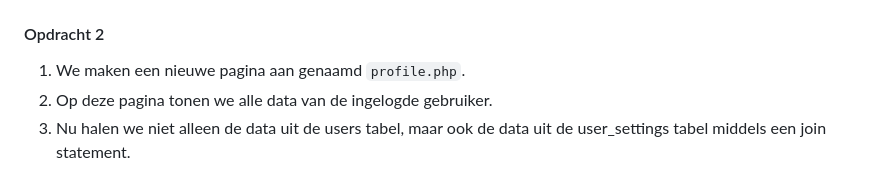
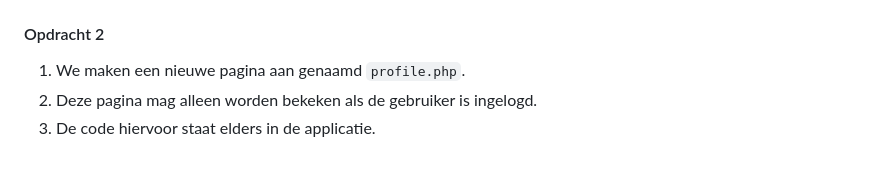
Before and after one commit to NOVA-college-Haarlem/backend_-_frontend_2025, a Markdown page: Blok 4/Week 5.md, the part around the change. GitHub-like rendering.

Commit message:
opdracht helder

```diff
--- a/Blok 4/Week 5.md
+++ b/Blok 4/Week 5.md
@@ -193,5 +193,5 @@ INSERT INTO user_settings (user_id, theme, cards_per_page, default_sort, email_n
 #### Opdracht 2
 
 1. We maken een nieuwe pagina aan genaamd `profile.php`.
-2. Op deze pagina tonen we alle data van de ingelogde gebruiker.
-3. Nu halen we niet alleen de data uit de users tabel, maar ook de data uit de user_settings tabel middels een join statement.
+2. Deze pagina mag alleen worden bekeken als de gebruiker is ingelogd.
+3. De code hiervoor staat elders in de applicatie.
```
